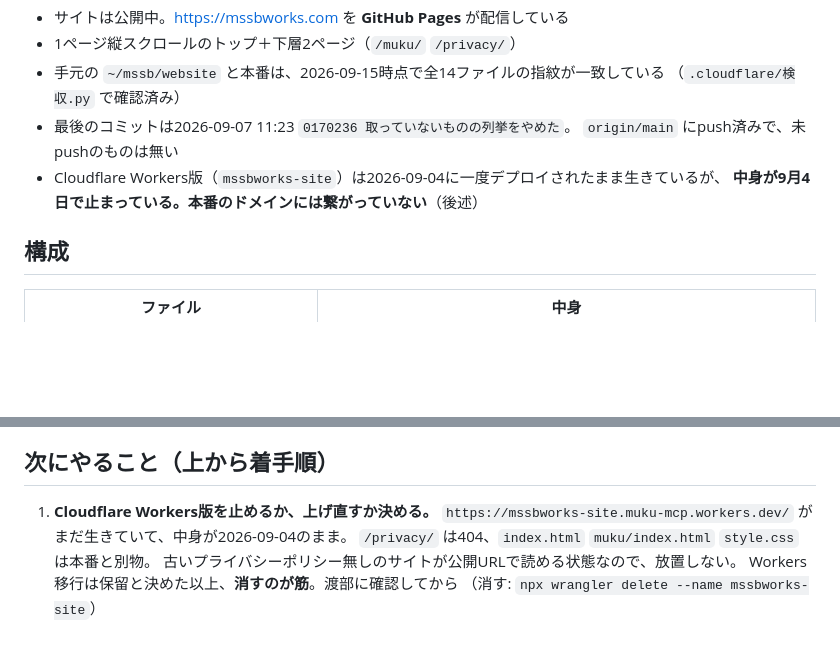
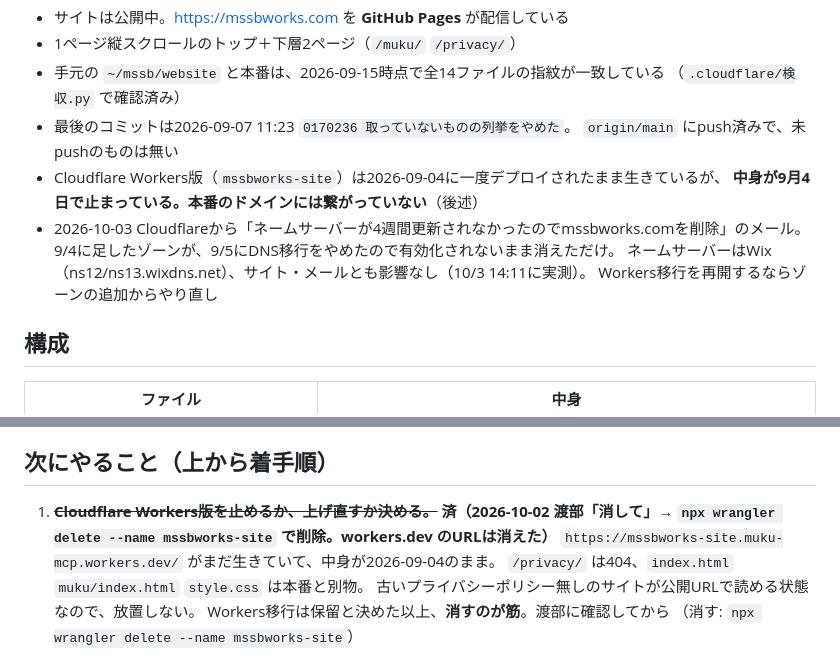
Before and after one commit to mssbworks/mssbworks-site, a Markdown page: HANDOFF.md, 2 parts joined by grey strips. Drawn GitHub-style; blank space fills up the shorter version.

Commit message:
Cloudflareのゾーン自動削除（10/3）を記録。影響なし
Co-Authored-By: Claude Opus 5.5 <noreply@anthropic.com>

```diff
--- a/HANDOFF.md
+++ b/HANDOFF.md
@@ -15,6 +15,10 @@
   `origin/main` にpush済みで、未pushのものは無い
 - Cloudflare Workers版（`mssbworks-site`）は2026-09-04に一度デプロイされたまま生きているが、
   **中身が9月4日で止まっている。本番のドメインには繋がっていない**（後述）
+- 2026-10-03 Cloudflareから「ネームサーバーが4週間更新されなかったのでmssbworks.comを削除」のメール。
+  9/4に足したゾーンが、9/5にDNS移行をやめたので有効化されないまま消えただけ。
+  ネームサーバーはWix（ns12/ns13.wixdns.net）、サイト・メールとも影響なし（10/3 14:11に実測）。
+  Workers移行を再開するならゾーンの追加からやり直し
 
 ## 構成
 
@@ -109,7 +113,7 @@ python3 .cloudflare/検収.py https://mssbworks.com
 
 ## 次にやること（上から着手順）
 
-1. **Cloudflare Workers版を止めるか、上げ直すか決める。**
+1. ~~**Cloudflare Workers版を止めるか、上げ直すか決める。**~~ **済（2026-10-02 渡部「消して」→ `npx wrangler delete --name mssbworks-site` で削除。workers.dev のURLは消えた）**
    `https://mssbworks-site.muku-mcp.workers.dev/` がまだ生きていて、中身が2026-09-04のまま。
    `/privacy/` は404、`index.html` `muku/index.html` `style.css` は本番と別物。
    古いプライバシーポリシー無しのサイトが公開URLで読める状態なので、放置しない。
```
